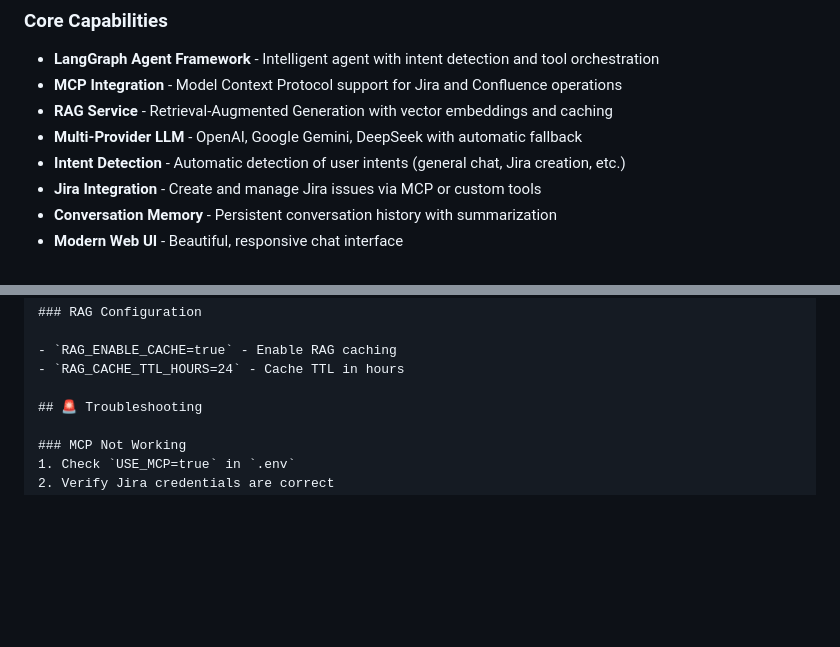
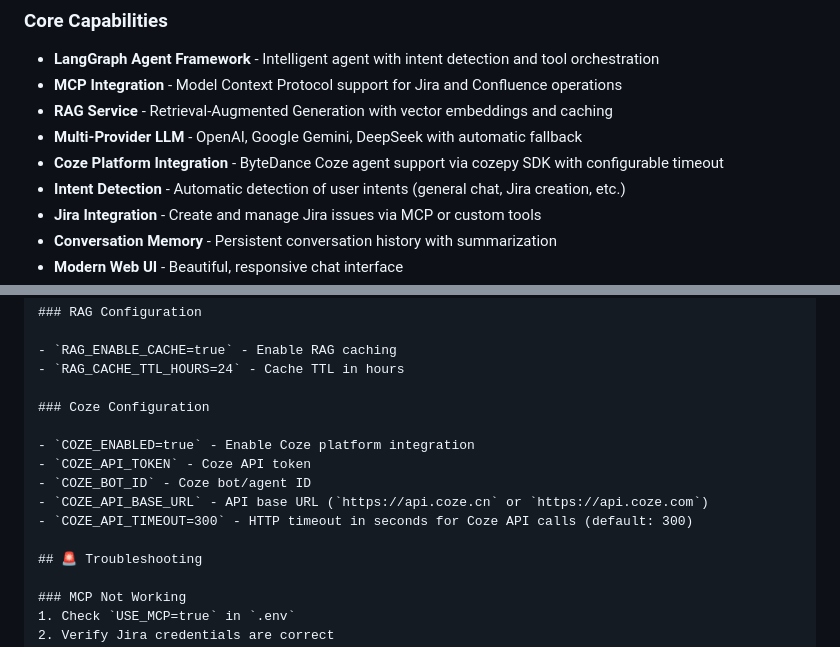
Before and after one commit to gjnzsu/AI_Requirement_Tool, a Markdown page: README.md, 2 parts joined by grey strips. Rendered like a GitHub page; blank space fills up the shorter version.

Commit message:
doc: update README with Coze integration and COZE_API_TIMEOUT config
Co-Authored-By: Claude Opus 4.6 (1M context) <noreply@anthropic.com>

```diff
--- a/README.md
+++ b/README.md
@@ -9,6 +9,7 @@ An advanced AI-powered chatbot with LangGraph agent framework, MCP (Model Contex
 - **MCP Integration** - Model Context Protocol support for Jira and Confluence operations
 - **RAG Service** - Retrieval-Augmented Generation with vector embeddings and caching
 - **Multi-Provider LLM** - OpenAI, Google Gemini, DeepSeek with automatic fallback
+- **Coze Platform Integration** - ByteDance Coze agent support via cozepy SDK with configurable timeout
 - **Intent Detection** - Automatic detection of user intents (general chat, Jira creation, etc.)
 - **Jira Integration** - Create and manage Jira issues via MCP or custom tools
 - **Conversation Memory** - Persistent conversation history with summarization
@@ -402,6 +403,14 @@ Set `LLM_PROVIDER` in your `.env`:
 - `RAG_ENABLE_CACHE=true` - Enable RAG caching
 - `RAG_CACHE_TTL_HOURS=24` - Cache TTL in hours
 
+### Coze Configuration
+
+- `COZE_ENABLED=true` - Enable Coze platform integration
+- `COZE_API_TOKEN` - Coze API token
+- `COZE_BOT_ID` - Coze bot/agent ID
+- `COZE_API_BASE_URL` - API base URL (`https://api.coze.cn` or `https://api.coze.com`)
+- `COZE_API_TIMEOUT=300` - HTTP timeout in seconds for Coze API calls (default: 300)
+
 ## 🚨 Troubleshooting
 
 ### MCP Not Working
```
Also changed, not shown: other parts of README.md (+1 -1 lines).
